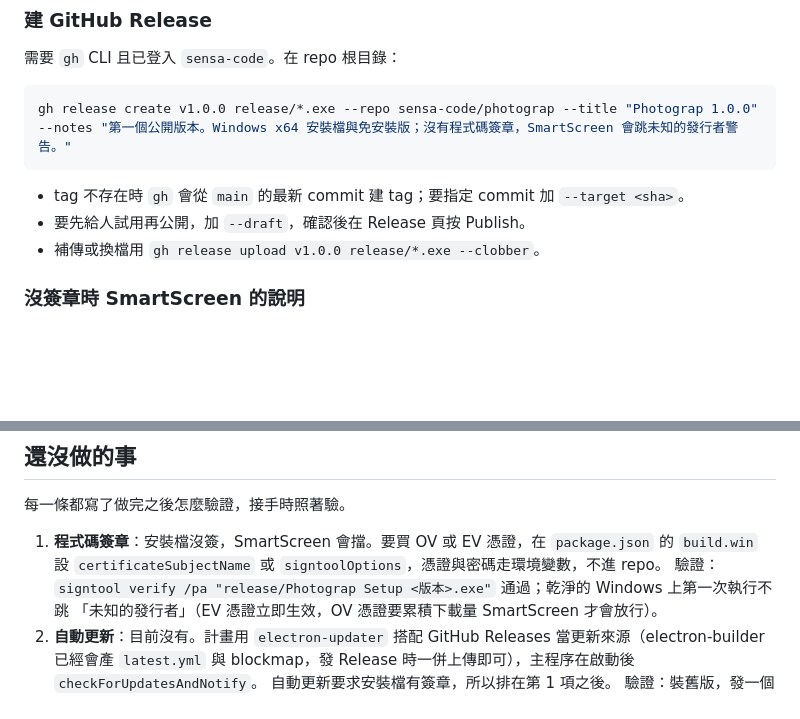
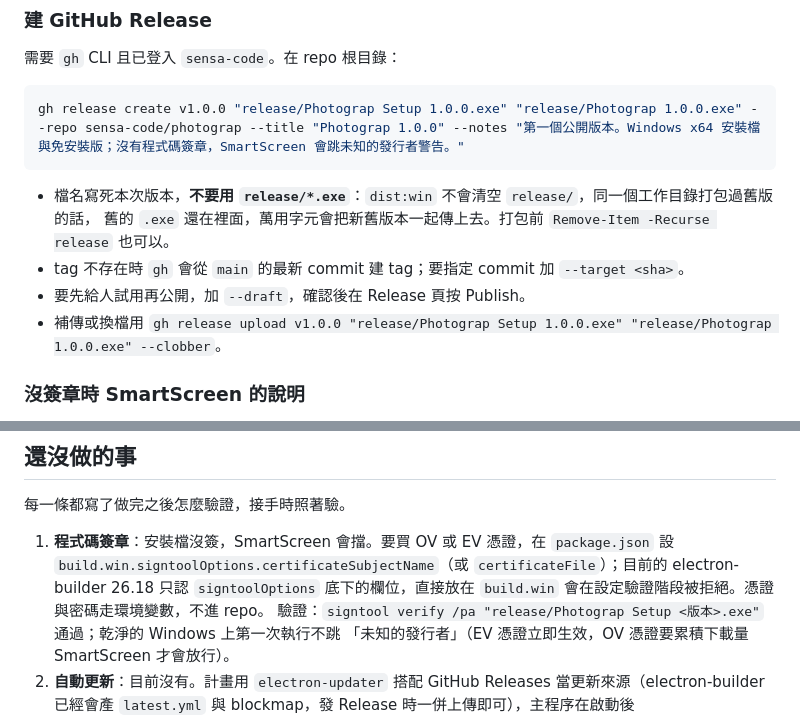
Before and after one commit to sensa-code/photograp, a Markdown page: docs/RELEASE.md, 2 parts joined by grey strips. Rendered like a GitHub page; blank space fills up the shorter version.

Commit message:
docs: 發布手冊依 Codex 審查修正 Release 檔名與簽章設定路徑
- gh release create / upload 改成寫死本次版本的兩個檔名，說明 release/ 不會被清空、萬用字元會把舊版一起傳上去
- 程式碼簽章改為 build.win.signtoolOptions.certificateSubjectName（electron-builder 26.18 只認這個位置）

Co-Authored-By: Claude Fable 5.1 <noreply@anthropic.com>

````diff
--- a/docs/RELEASE.md
+++ b/docs/RELEASE.md
@@ -72,12 +72,14 @@ macOS 的 `.dmg` 要在 macOS 上建、Linux 的 AppImage 要在 Linux 上建（
 需要 `gh` CLI 且已登入 `sensa-code`。在 repo 根目錄：
 
 ```bash
-gh release create v1.0.0 release/*.exe --repo sensa-code/photograp --title "Photograp 1.0.0" --notes "第一個公開版本。Windows x64 安裝檔與免安裝版；沒有程式碼簽章，SmartScreen 會跳未知的發行者警告。"
+gh release create v1.0.0 "release/Photograp Setup 1.0.0.exe" "release/Photograp 1.0.0.exe" --repo sensa-code/photograp --title "Photograp 1.0.0" --notes "第一個公開版本。Windows x64 安裝檔與免安裝版；沒有程式碼簽章，SmartScreen 會跳未知的發行者警告。"
 ```
 
+- 檔名寫死本次版本，**不要用 `release/*.exe`**：`dist:win` 不會清空 `release/`，同一個工作目錄打包過舊版的話，
+  舊的 `.exe` 還在裡面，萬用字元會把新舊版本一起傳上去。打包前 `Remove-Item -Recurse release` 也可以。
 - tag 不存在時 `gh` 會從 `main` 的最新 commit 建 tag；要指定 commit 加 `--target <sha>`。
 - 要先給人試用再公開，加 `--draft`，確認後在 Release 頁按 Publish。
-- 補傳或換檔用 `gh release upload v1.0.0 release/*.exe --clobber`。
+- 補傳或換檔用 `gh release upload v1.0.0 "release/Photograp Setup 1.0.0.exe" "release/Photograp 1.0.0.exe" --clobber`。
 
 ### 沒簽章時 SmartScreen 的說明
 
@@ -126,8 +128,9 @@ README 與 Release notes 都要寫明，不然會被當成病毒。要消掉它
 
 每一條都寫了做完之後怎麼驗證，接手時照著驗。
 
-1. **程式碼簽章**：安裝檔沒簽，SmartScreen 會擋。要買 OV 或 EV 憑證，在 `package.json` 的 `build.win`
-   設 `certificateSubjectName` 或 `signtoolOptions`，憑證與密碼走環境變數，不進 repo。
+1. **程式碼簽章**：安裝檔沒簽，SmartScreen 會擋。要買 OV 或 EV 憑證，在 `package.json` 設
+   `build.win.signtoolOptions.certificateSubjectName`（或 `certificateFile`）；目前的 electron-builder 26.18
+   只認 `signtoolOptions` 底下的欄位，直接放在 `build.win` 會在設定驗證階段被拒絕。憑證與密碼走環境變數，不進 repo。
    驗證：`signtool verify /pa "release/Photograp Setup <版本>.exe"` 通過；乾淨的 Windows 上第一次執行不跳
    「未知的發行者」（EV 憑證立即生效，OV 憑證要累積下載量 SmartScreen 才會放行）。
 2. **自動更新**：目前沒有。計畫用 `electron-updater` 搭配 GitHub Releases 當更新來源（electron-builder
````
